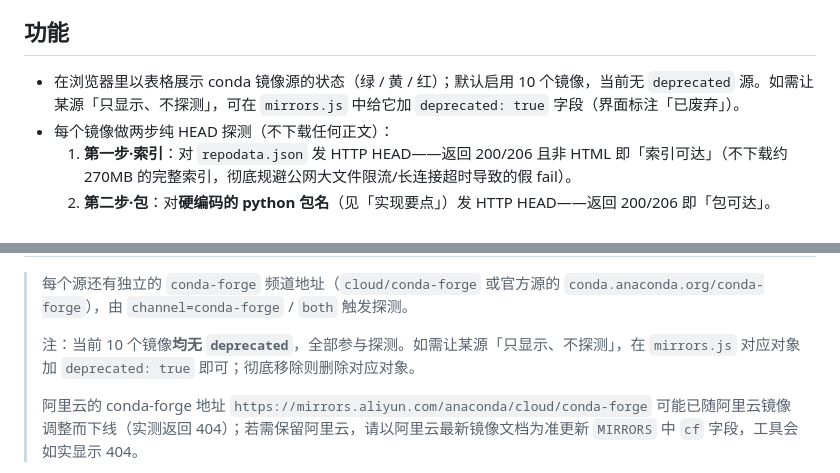
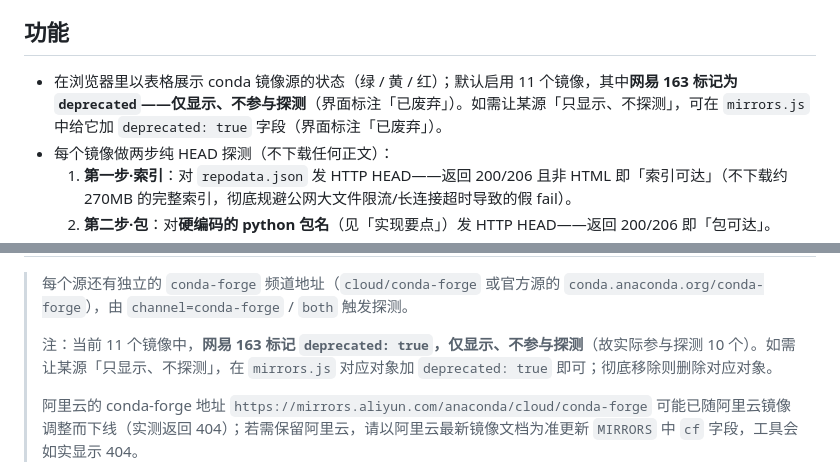
Before and after one commit to zn123/zn123-conda-mirror-checker, a Markdown page: README.md, 2 parts joined by grey strips. GitHub-like rendering.

Commit message:
修复 README.md

```diff
--- a/README.md
+++ b/README.md
@@ -6,7 +6,7 @@
 
 ## 功能
 
-- 在浏览器里以表格展示 conda 镜像源的状态（绿 / 黄 / 红）；默认启用 10 个镜像，当前无 `deprecated` 源。如需让某源「只显示、不探测」，可在 `mirrors.js` 中给它加 `deprecated: true` 字段（界面标注「已废弃」）。
+- 在浏览器里以表格展示 conda 镜像源的状态（绿 / 黄 / 红）；默认启用 11 个镜像，其中**网易 163 标记为 `deprecated`——仅显示、不参与探测**（界面标注「已废弃」）。如需让某源「只显示、不探测」，可在 `mirrors.js` 中给它加 `deprecated: true` 字段（界面标注「已废弃」）。
 - 每个镜像做两步纯 HEAD 探测（不下载任何正文）：
   1. **第一步·索引**：对 `repodata.json` 发 HTTP HEAD——返回 200/206 且非 HTML 即「索引可达」（不下载约 270MB 的完整索引，彻底规避公网大文件限流/长连接超时导致的假 fail）。
   2. **第二步·包**：对**硬编码的 python 包名**（见「实现要点」）发 HTTP HEAD——返回 200/206 即「包可达」。
@@ -134,7 +134,7 @@ zn123_conda_test/
 
 > 每个源还有独立的 `conda-forge` 频道地址（`cloud/conda-forge` 或官方源的 `conda.anaconda.org/conda-forge`），由 `channel=conda-forge` / `both` 触发探测。
 >
-> 注：当前 10 个镜像**均无 `deprecated`**，全部参与探测。如需让某源「只显示、不探测」，在 `mirrors.js` 对应对象加 `deprecated: true` 即可；彻底移除则删除对应对象。
+> 注：当前 11 个镜像中，**网易 163 标记 `deprecated: true`，仅显示、不参与探测**（故实际参与探测 10 个）。如需让某源「只显示、不探测」，在 `mirrors.js` 对应对象加 `deprecated: true` 即可；彻底移除则删除对应对象。
 >
 > 阿里云的 conda-forge 地址 `https://mirrors.aliyun.com/anaconda/cloud/conda-forge` 可能已随阿里云镜像调整而下线（实测返回 404）；若需保留阿里云，请以阿里云最新镜像文档为准更新 `MIRRORS` 中 `cf` 字段，工具会如实显示 404。
 
```
